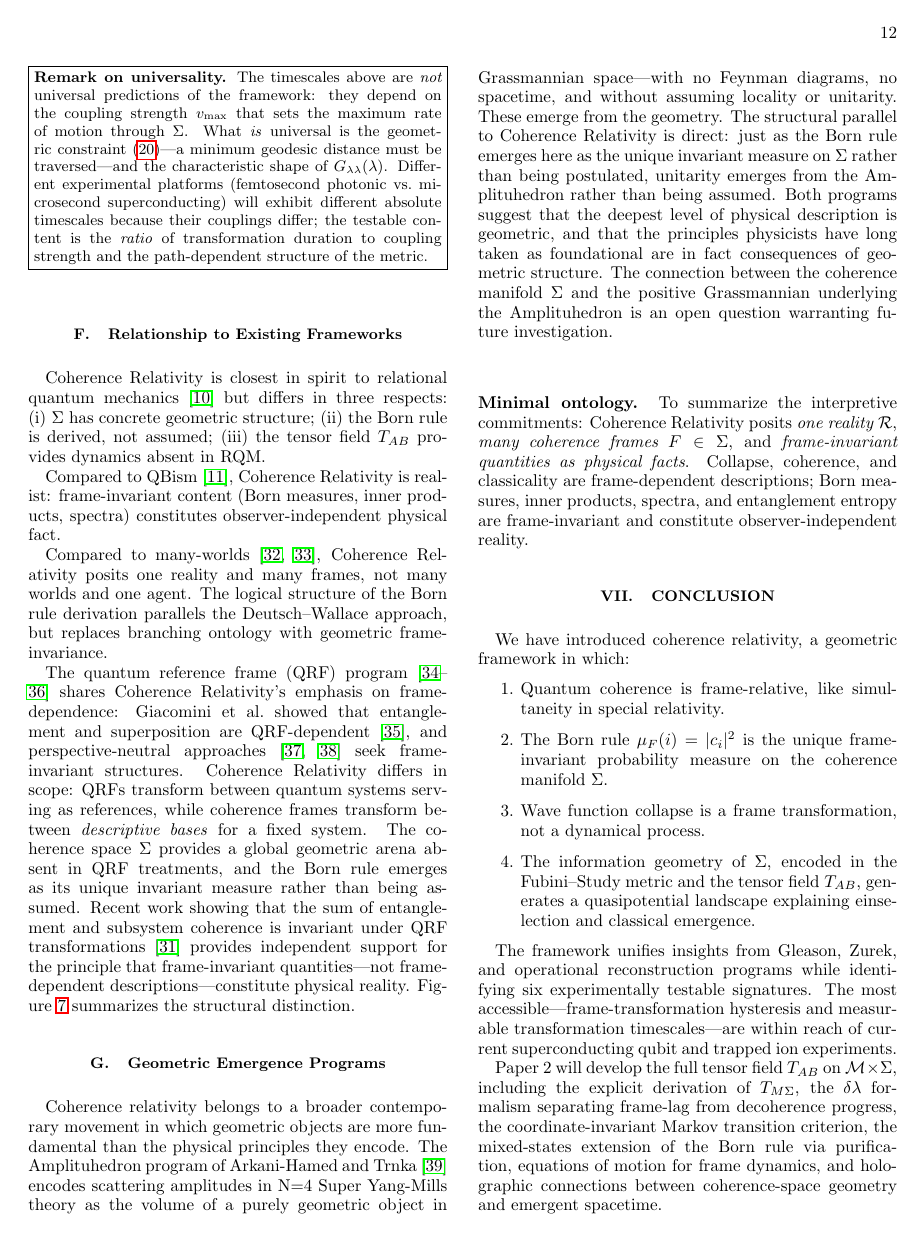
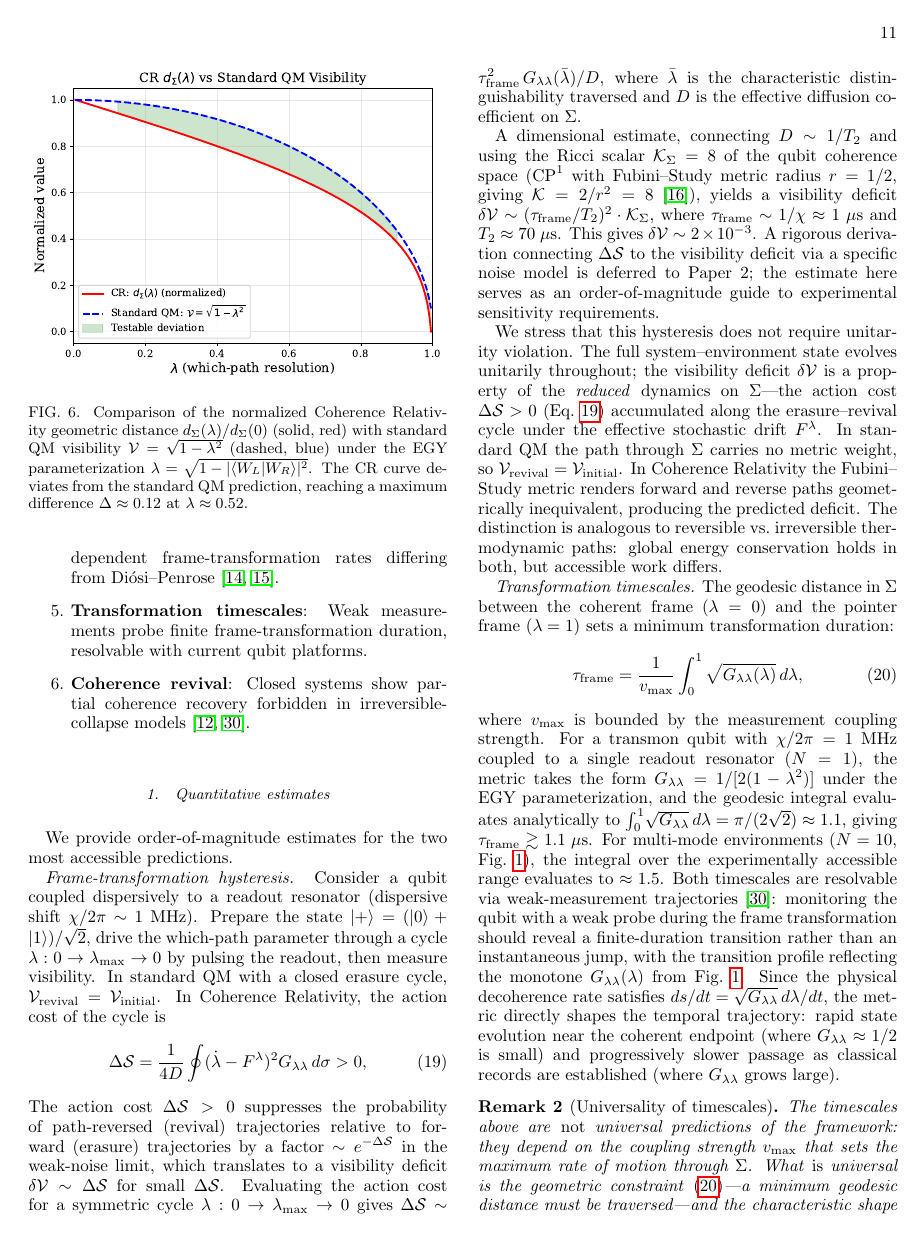
Before and after one commit to bryankaufman/coherence-relativity, a LaTeX paper (papers/01-coherence-frames/main.tex): page 12 of 15 before the commit and page 11 of 15 after it. Compiled offline with pdfLaTeX.

Commit message:
Unify remarks: convert boxed remark to \begin{remark}[Universality of timescales]
Both remarks now use \newtheorem{remark}{Remark} — automatically bold-numbered:
  Remark 1: Frame-dependence of thermodynamic quantities
  Remark 2: Universality of timescales

Removes \fbox/\parbox/\small formatting. Adds \label{rem:universality}.

Co-Authored-By: Oz <oz-agent@warp.dev>

```diff
--- a/papers/01-coherence-frames/main.tex
+++ b/papers/01-coherence-frames/main.tex
@@ -576,9 +576,9 @@ We stress that this hysteresis does not require unitarity violation. The full sy
 \end{equation}
 where $v_{\max}$ is bounded by the measurement coupling strength. For a transmon qubit with $\chi/2\pi = 1$~MHz coupled to a single readout resonator ($N=1$), the metric takes the form $\Gll = 1/[2(1-\lambda^2)]$ under the EGY parameterization, and the geodesic integral evaluates analytically to $\int_0^1\!\sqrt{\Gll}\,d\lambda = \pi/(2\sqrt{2}) \approx 1.1$, giving $\tau_{\mathrm{frame}} \gtrsim 1.1\;\mu$s. For multi-mode environments ($N=10$, Fig.~\ref{fig:g_lambda}), the integral over the experimentally accessible range evaluates to $\approx 1.5$. Both timescales are resolvable via weak-measurement trajectories~\cite{carlessoTestingLargescaleLimit2020}: monitoring the qubit with a weak probe during the frame transformation should reveal a finite-duration transition rather than an instantaneous jump, with the transition profile reflecting the monotone $\Gll(\lambda)$ from Fig.~\ref{fig:g_lambda}. Since the physical decoherence rate satisfies $ds/dt = \sqrt{\Gll}\,d\lambda/dt$, the metric directly shapes the temporal trajectory: rapid state evolution near the coherent endpoint (where $\Gll \approx 1/2$ is small) and progressively slower passage as classical records are established (where $\Gll$ grows large).
 
-\medskip
-\noindent\fbox{\parbox{\dimexpr\columnwidth-2\fboxsep-2\fboxrule\relax}{\small\textbf{Remark on universality.} The timescales above are \emph{not} universal predictions of the framework: they depend on the coupling strength~$v_{\max}$ that sets the maximum rate of motion through~$\Sig$. What \emph{is} universal is the geometric constraint~\eqref{eq:tau}---a minimum geodesic distance must be traversed---and the characteristic shape of~$\Gll(\lambda)$. Different experimental platforms (femtosecond photonic vs.\ microsecond superconducting) will exhibit different absolute timescales because their couplings differ; the testable content is the \emph{ratio} of transformation duration to coupling strength and the path-dependent structure of the metric.}}
-\medskip
+\begin{remark}[Universality of timescales]\label{rem:universality}
+The timescales above are \emph{not} universal predictions of the framework: they depend on the coupling strength~$v_{\max}$ that sets the maximum rate of motion through~$\Sig$. What \emph{is} universal is the geometric constraint~\eqref{eq:tau}---a minimum geodesic distance must be traversed---and the characteristic shape of~$\Gll(\lambda)$. Different experimental platforms (femtosecond photonic vs.\ microsecond superconducting) will exhibit different absolute timescales because their couplings differ; the testable content is the \emph{ratio} of transformation duration to coupling strength and the path-dependent structure of the metric.
+\end{remark}
 \begin{figure*}[t]
 \centering
 \begin{tikzpicture}[
```
Also changed, not shown: papers/01-coherence-frames/main.pdf.
